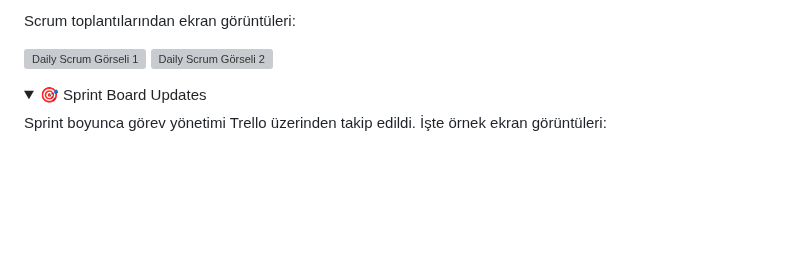
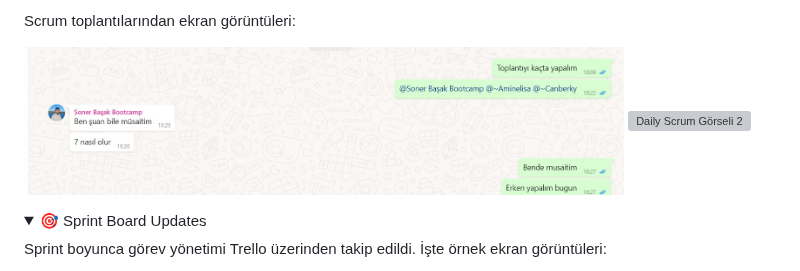
Before and after one commit to sonerbasak/Bootcamp-Team30, a Markdown page: README.md, the part around one of its changes. Rendered like a GitHub page; folded sections open; blank space fills up the shorter version; grey boxes are pictures that could not be loaded.

```diff
--- a/README.md
+++ b/README.md
@@ -387,8 +387,8 @@ Ekip, bu olumsuzluklara rağmen kalan üyelerle birlikte sürece adapte olmaya
       <li>Tüm görevler, takvime uyum sağlamak amacıyla dinamik bir şekilde yönetilmiştir.</li>
     </ul>
     <p>Scrum toplantılarından ekran görüntüleri:</p>
-    <img src="images/ss11.jpg" alt="Daily Scrum Görseli 1" width="600" style="margin-bottom: 10px;" />
-    <img src="images/ss12.jpg" alt="Daily Scrum Görseli 2" width="600" />
+    <img src="images/sprint3dailyscrum.jpg" alt="Daily Scrum Görseli 1" width="600" style="margin-bottom: 10px;" />
+    <img src="images/sprint3dailyscrum1.jpg" alt="Daily Scrum Görseli 2" width="600" />
   </details>
 
   <details>
```
Also changed, not shown: other parts of README.md (+1 -2 lines).
